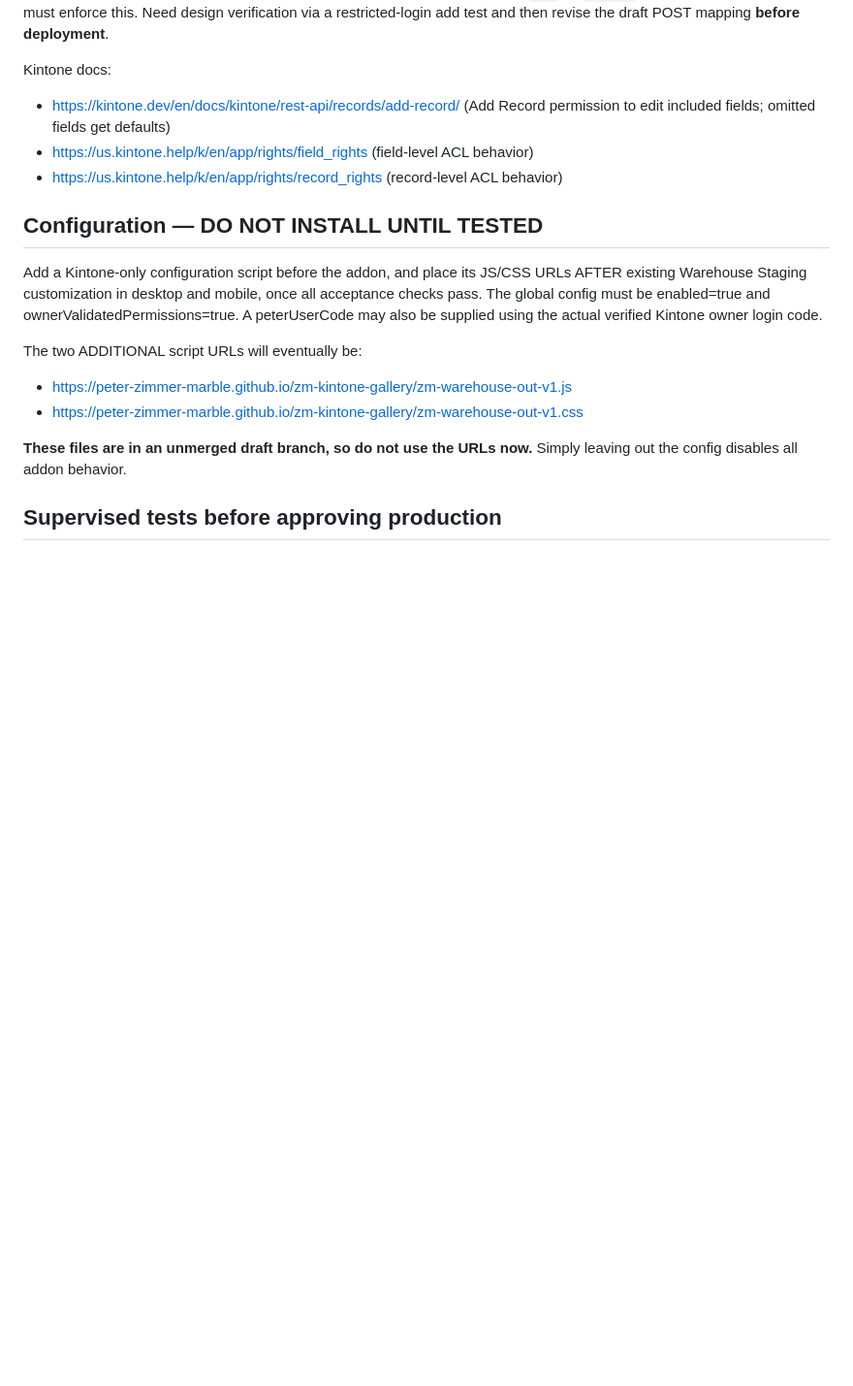
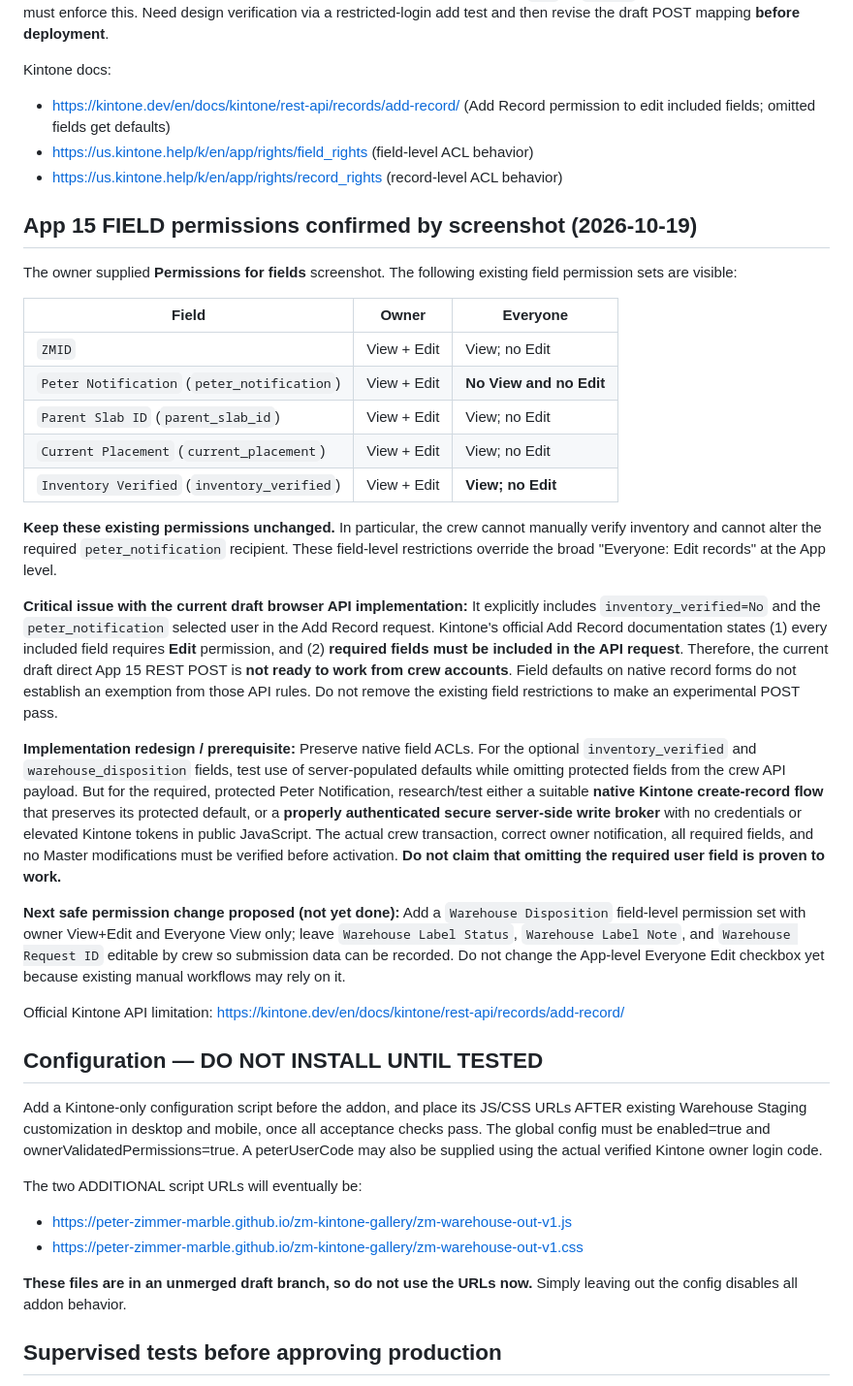
Before and after one commit to peter-zimmer-marble/zm-kintone-gallery, a Markdown page: WAREHOUSE_OUT_SETUP.md, the part around the change. Shown at 97% size. Drawn GitHub-style; blank space fills up the shorter version.

Commit message:
Record actual App 15 field ACLs and block unsafe crew REST writes of protected required fields

```diff
--- a/WAREHOUSE_OUT_SETUP.md
+++ b/WAREHOUSE_OUT_SETUP.md
@@ -84,6 +84,56 @@ Kintone docs:
 - https://us.kintone.help/k/en/app/rights/field_rights (field-level ACL behavior)
 - https://us.kintone.help/k/en/app/rights/record_rights (record-level ACL behavior)
 
+## App 15 FIELD permissions confirmed by screenshot (2026-10-19)
+
+The owner supplied **Permissions for fields** screenshot. The following
+existing field permission sets are visible:
+
+| Field | Owner | Everyone |
+| --- | --- | --- |
+| `ZMID` | View + Edit | View; no Edit |
+| `Peter Notification` (`peter_notification`) | View + Edit | **No View and no Edit** |
+| `Parent Slab ID` (`parent_slab_id`) | View + Edit | View; no Edit |
+| `Current Placement` (`current_placement`) | View + Edit | View; no Edit |
+| `Inventory Verified` (`inventory_verified`) | View + Edit | **View; no Edit** |
+
+**Keep these existing permissions unchanged.** In particular, the crew
+cannot manually verify inventory and cannot alter the required
+`peter_notification` recipient. These field-level restrictions override
+the broad "Everyone: Edit records" at the App level.
+
+**Critical issue with the current draft browser API implementation:**
+It explicitly includes `inventory_verified=No` and the
+`peter_notification` selected user in the Add Record request. Kintone's
+official Add Record documentation states (1) every included field requires
+**Edit** permission, and (2) **required fields must be included in the API
+request**. Therefore, the current draft direct App 15 REST POST is **not
+ready to work from crew accounts**. Field defaults on native record forms do
+not establish an exemption from those API rules. Do not remove the existing
+field restrictions to make an experimental POST pass.
+
+**Implementation redesign / prerequisite:** Preserve native field ACLs. For
+the optional `inventory_verified` and `warehouse_disposition` fields,
+test use of server-populated defaults while omitting protected fields from
+the crew API payload. But for the required, protected Peter Notification,
+research/test either a suitable **native Kintone create-record flow** that
+preserves its protected default, or a **properly authenticated secure
+server-side write broker** with no credentials or elevated Kintone tokens in
+public JavaScript. The actual crew transaction, correct owner notification,
+all required fields, and no Master modifications must be verified before
+activation. **Do not claim that omitting the required user field is proven
+to work.**
+
+**Next safe permission change proposed (not yet done):** Add a
+`Warehouse Disposition` field-level permission set with owner View+Edit
+and Everyone View only; leave `Warehouse Label Status`,
+`Warehouse Label Note`, and `Warehouse Request ID` editable by crew so
+submission data can be recorded. Do not change the App-level Everyone Edit
+checkbox yet because existing manual workflows may rely on it.
+
+Official Kintone API limitation:
+https://kintone.dev/en/docs/kintone/rest-api/records/add-record/
+
 ## Configuration — DO NOT INSTALL UNTIL TESTED
 
 Add a Kintone-only configuration script before the addon, and place its
```
